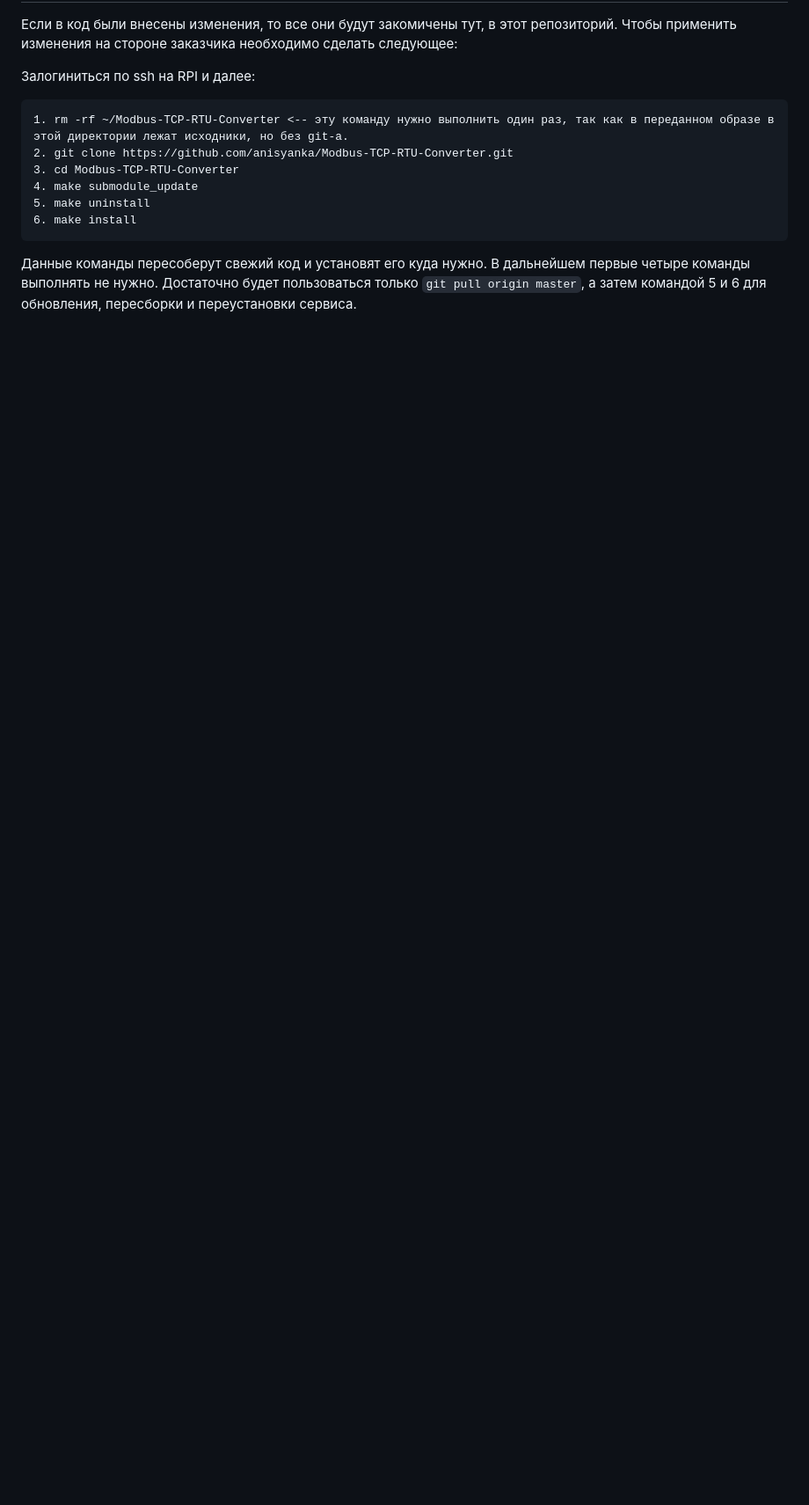
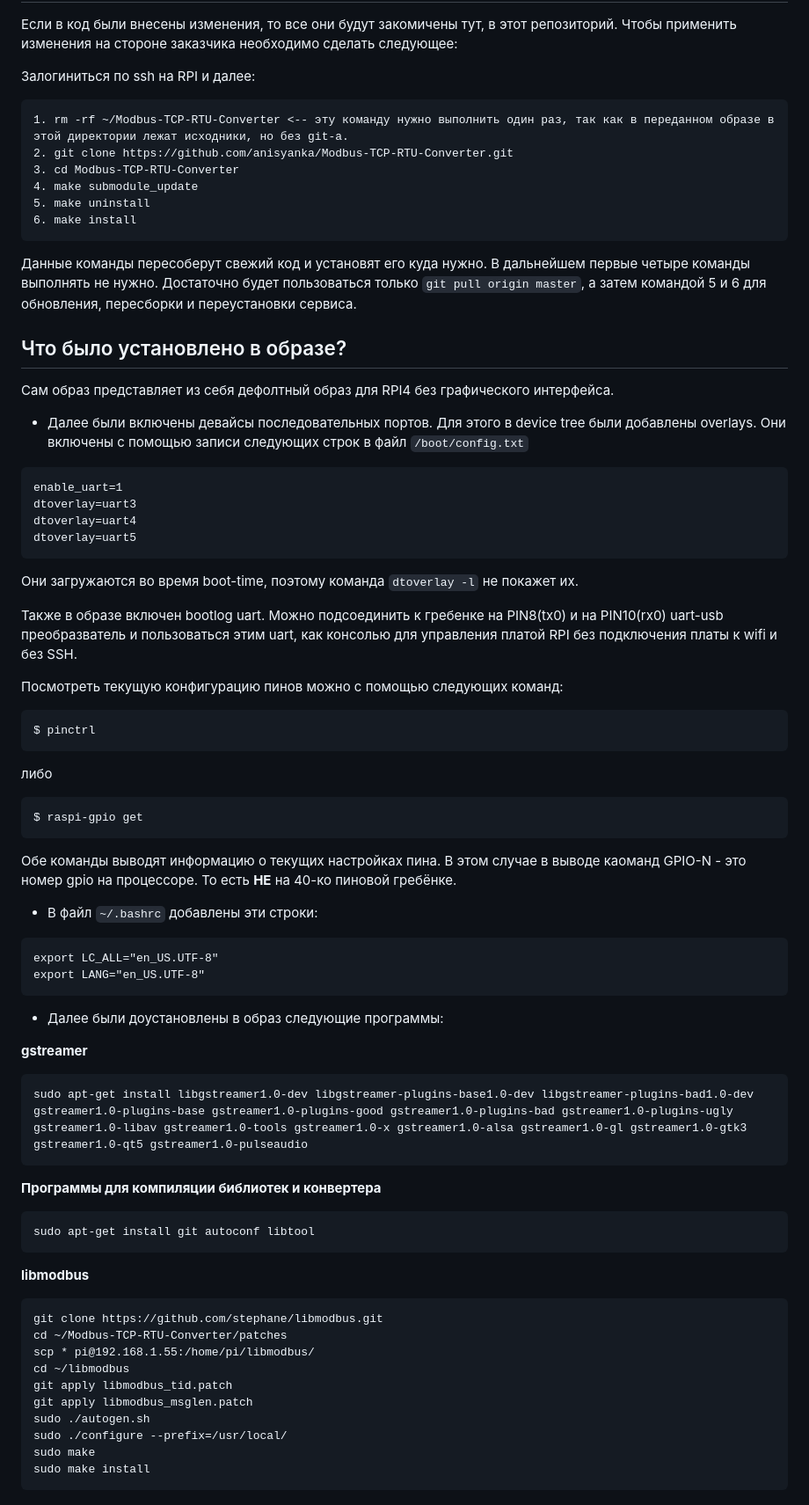
Before and after one commit to anisyanka/Microscope-controller, a Markdown page: README.md, the part around the change printed below. Shown: that part at 88% size. Rendered like a GitHub page; blank space fills up the shorter version.

Commit message:
Make content in readme and image description

````diff
--- a/README.md
+++ b/README.md
@@ -199,3 +186,60 @@ $ raspi-gpio get
 ```
 Данные команды пересоберут свежий код и установят его куда нужно.
 В дальнейшем первые четыре команды выполнять не нужно. Достаточно будет пользоваться только `git pull origin master`, а затем командой 5 и 6 для обновления, пересборки и переустановки сервиса.
+
+## Что было установлено в образе? <a name="image"></a>
+Сам образ представляет из себя дефолтный образ для RPI4 без графического интерфейса.
+ * Далее были включены девайсы последовательных портов. Для этого в device tree были добавлены overlays. Они включены с помощью записи следующих строк в файл `/boot/config.txt`
+```
+enable_uart=1
+dtoverlay=uart3
+dtoverlay=uart4
+dtoverlay=uart5
+```
+Они загружаются во время boot-time, поэтому команда `dtoverlay -l` не покажет их.
+
+Также в образе включен bootlog uart. Можно подсоединить к гребенке на PIN8(tx0) и на PIN10(rx0)
+uart-usb преобразватель и пользоваться этим uart, как консолью для управления платой RPI
+без подключения платы к wifi и без SSH.
+
+Посмотреть текущую конфигурацию пинов можно с помощью следующих команд:
+```
+$ pinctrl
+```
+либо
+```
+$ raspi-gpio get
+```
+Обе команды выводят информацию о текущих настройках пина. В этом случае в выводе каоманд GPIO-N - это номер gpio на процессоре. То есть **НЕ** на 40-ко пиновой гребёнке.
+
+ * В файл `~/.bashrc` добавлены эти строки:
+```
+export LC_ALL="en_US.UTF-8"
+export LANG="en_US.UTF-8"
+```
+
+ * Далее были доустановлены в образ следующие программы:
+
+**gstreamer**
+```
+sudo apt-get install libgstreamer1.0-dev libgstreamer-plugins-base1.0-dev libgstreamer-plugins-bad1.0-dev gstreamer1.0-plugins-base gstreamer1.0-plugins-good gstreamer1.0-plugins-bad gstreamer1.0-plugins-ugly gstreamer1.0-libav gstreamer1.0-tools gstreamer1.0-x gstreamer1.0-alsa gstreamer1.0-gl gstreamer1.0-gtk3 gstreamer1.0-qt5 gstreamer1.0-pulseaudio
+```
+
+**Программы для компиляции библиотек и конвертера**
+```
+sudo apt-get install git autoconf libtool
+```
+
+**libmodbus**
+```
+git clone https://github.com/stephane/libmodbus.git
+cd ~/Modbus-TCP-RTU-Converter/patches
+scp * pi@192.168.1.55:/home/pi/libmodbus/
+cd ~/libmodbus
+git apply libmodbus_tid.patch
+git apply libmodbus_msglen.patch
+sudo ./autogen.sh
+sudo ./configure --prefix=/usr/local/
+sudo make
+sudo make install
+```
````
Also changed, not shown: other parts of README.md (+21 -34 lines).
